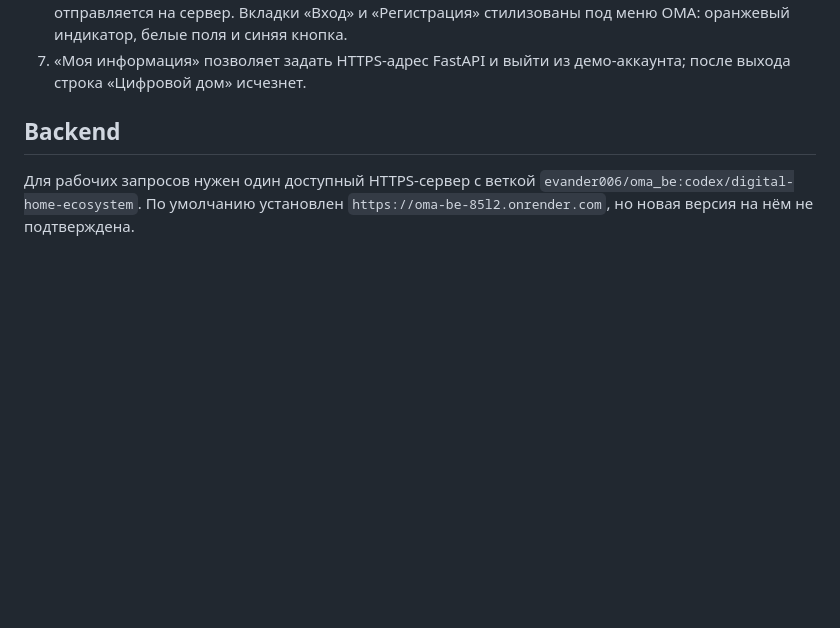
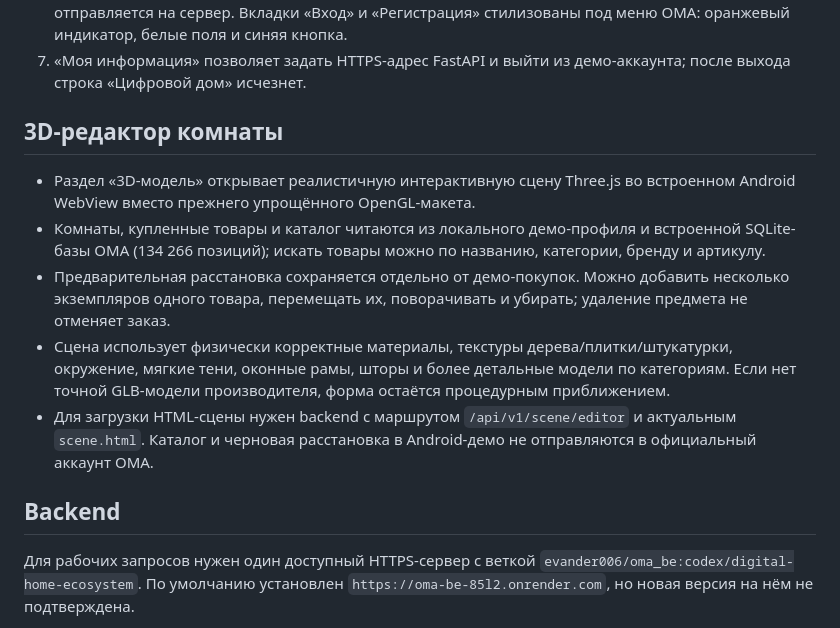
Before and after one commit to evander006/oma_front, a Markdown page: android_companion/README.md, the part around the change. GitHub-like rendering; blank space fills up the shorter version.

Commit message:
docs(android): describe realistic 3D editor and local full-catalog bridge

```diff
--- a/android_companion/README.md
+++ b/android_companion/README.md
@@ -26,6 +26,14 @@
    под меню ОМА: оранжевый индикатор, белые поля и синяя кнопка.
 7. «Моя информация» позволяет задать HTTPS-адрес FastAPI и выйти из демо-аккаунта;
    после выхода строка «Цифровой дом» исчезнет.
+
+## 3D-редактор комнаты
+
+- Раздел «3D-модель» открывает реалистичную интерактивную сцену Three.js во встроенном Android WebView вместо прежнего упрощённого OpenGL-макета.
+- Комнаты, купленные товары и каталог читаются из локального демо-профиля и встроенной SQLite-базы ОМА (134 266 позиций); искать товары можно по названию, категории, бренду и артикулу.
+- Предварительная расстановка сохраняется отдельно от демо-покупок. Можно добавить несколько экземпляров одного товара, перемещать их, поворачивать и убирать; удаление предмета не отменяет заказ.
+- Сцена использует физически корректные материалы, текстуры дерева/плитки/штукатурки, окружение, мягкие тени, оконные рамы, шторы и более детальные модели по категориям. Если нет точной GLB-модели производителя, форма остаётся процедурным приближением.
+- Для загрузки HTML-сцены нужен backend с маршрутом `/api/v1/scene/editor` и актуальным `scene.html`. Каталог и черновая расстановка в Android-демо не отправляются в официальный аккаунт ОМА.
 
 ## Backend
 
```
